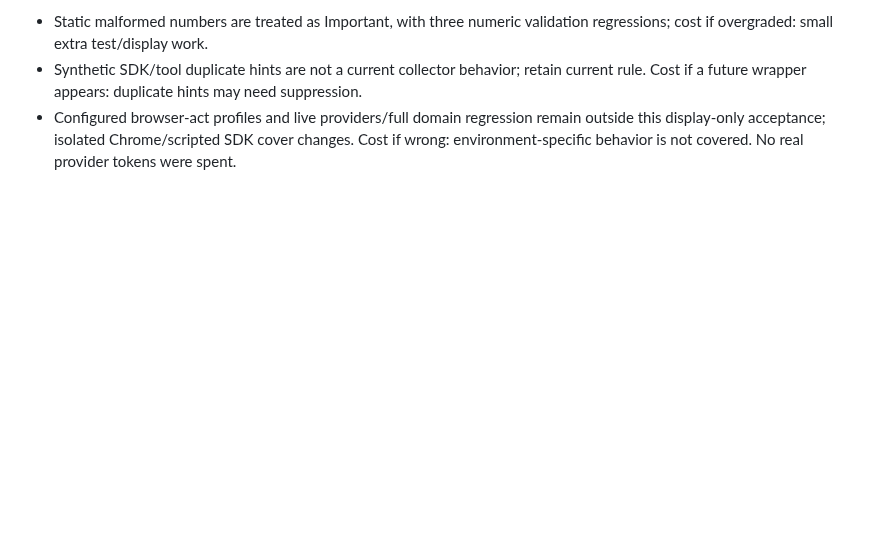
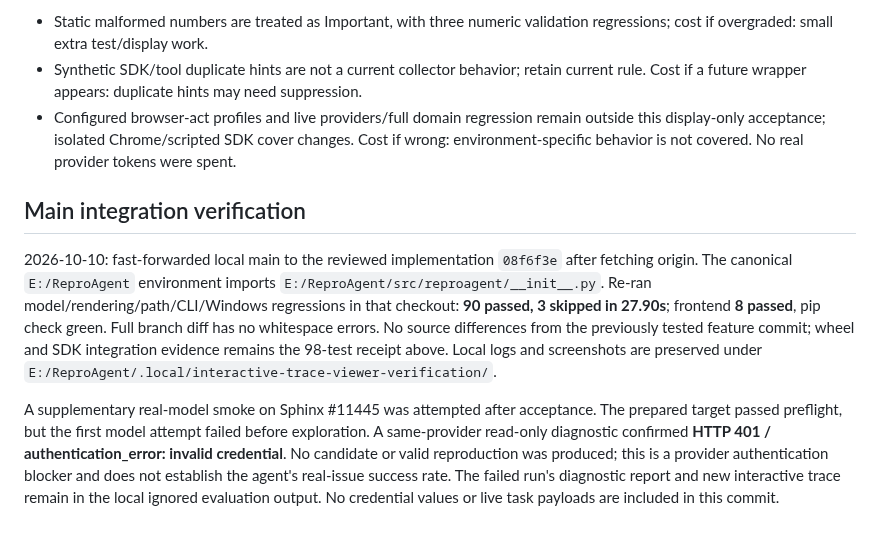
Before and after one commit to kyy-logs/ReproAgent, a Markdown page: docs/reviews/2026-10-10-interactive-trace-viewer-acceptance.md, the part around the change. GitHub-like rendering; blank space fills up the shorter version.

Commit message:
docs: record viewer main integration verification

```diff
--- a/docs/reviews/2026-10-10-interactive-trace-viewer-acceptance.md
+++ b/docs/reviews/2026-10-10-interactive-trace-viewer-acceptance.md
@@ -87,3 +87,19 @@ Additional rulings from the review:
 - Synthetic SDK/tool duplicate hints are not a current collector behavior; retain current rule. Cost if a future wrapper appears: duplicate hints may need suppression.
 - Configured browser-act profiles and live providers/full domain regression remain outside this display-only acceptance; isolated Chrome/scripted SDK cover changes.
   Cost if wrong: environment-specific behavior is not covered. No real provider tokens were spent.
+
+## Main integration verification
+
+2026-10-10: fast-forwarded local main to the reviewed implementation `08f6f3e` after fetching origin.
+The canonical `E:/ReproAgent` environment imports `E:/ReproAgent/src/reproagent/__init__.py`.
+Re-ran model/rendering/path/CLI/Windows regressions in that checkout: **90 passed, 3 skipped in 27.90s**;
+frontend **8 passed**, pip check green. Full branch diff has no whitespace errors. No source differences
+from the previously tested feature commit; wheel and SDK integration evidence remains the 98-test receipt above.
+Local logs and screenshots are preserved under `E:/ReproAgent/.local/interactive-trace-viewer-verification/`.
+
+A supplementary real-model smoke on Sphinx #11445 was attempted after acceptance. The prepared target
+passed preflight, but the first model attempt failed before exploration. A same-provider read-only diagnostic
+confirmed **HTTP 401 / authentication_error: invalid credential**. No candidate or valid reproduction was produced;
+this is a provider authentication blocker and does not establish the agent's real-issue success rate.
+The failed run's diagnostic report and new interactive trace remain in the local ignored evaluation output.
+No credential values or live task payloads are included in this commit.
```
